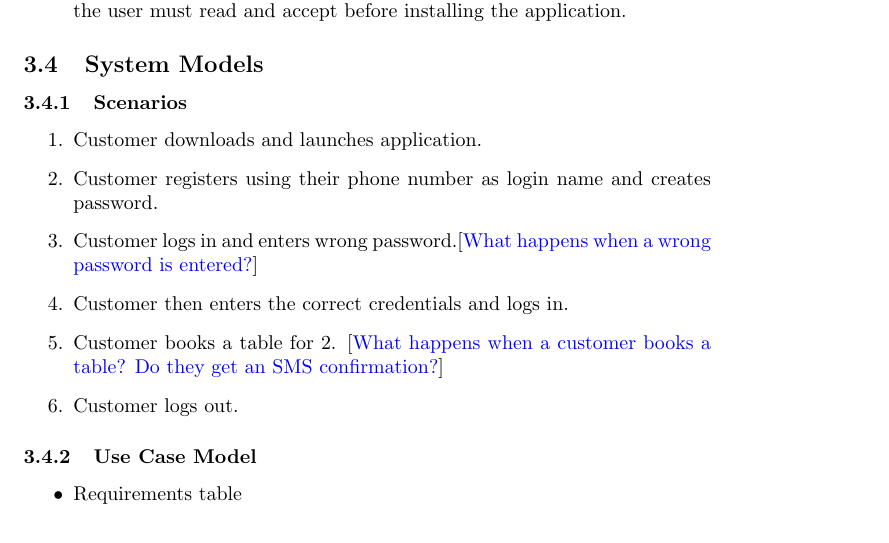
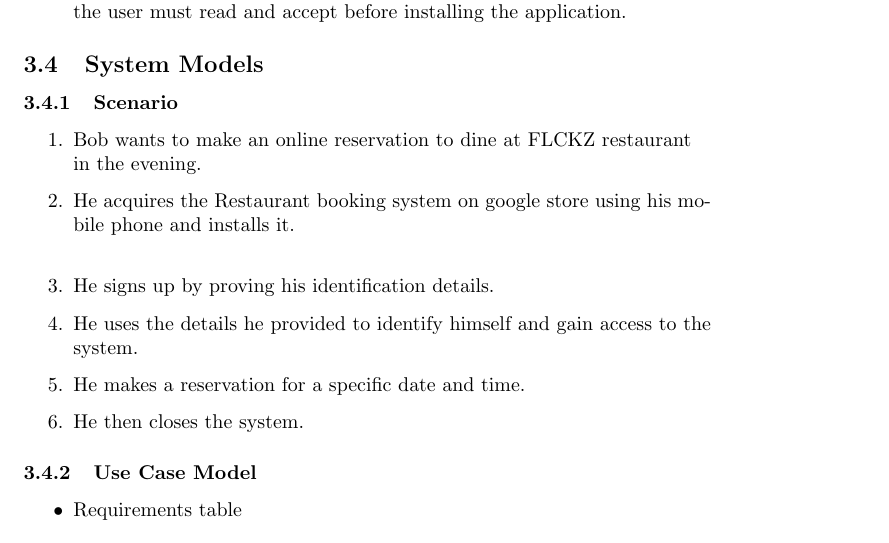
Before and after one commit to FLCKZ/restaurant-booking, a LaTeX document (Documentation/Requirements Analysis Document.tex): part of page 5 of 7 before the commit and part of page 5 of 9 after it, cut so that both start at the same text. Compiled offline with pdfLaTeX.

Commit message:
Add files via upload

```diff
--- a/Documentation/Requirements Analysis Document.tex
+++ b/Documentation/Requirements Analysis Document.tex
@@ -147,14 +147,14 @@ The whole aim of the proposed system is to automatize most of the restaurant`s p
 		\item The system must direct the user to the Terms and conditions page which the user must read and accept before installing the application.
 	\end{itemize}
 \subsection{System Models}
-\subsubsection{Scenarios}
+\subsubsection{Scenario}
 \begin{enumerate}
-	\item Customer downloads and launches application.
-	\item Customer registers using their phone number as login name and creates password.
-	\item Customer logs in and enters wrong password.[\textcolor{blue}{ What happens when a wrong password is entered?}]
-	\item Customer then enters the correct credentials and logs in.
-	\item Customer books a table for 2. [\textcolor{blue}{What happens when a customer books a table? Do they get an SMS confirmation?}]
-	\item Customer logs out.
+	\item Bob wants to make an online reservation to dine at FLCKZ restaurant\\in the evening.
+	\item He acquires the Restaurant booking system on google store using his mobile phone and installs it.\\
+	\item He signs up by proving his identification details.
+	\item He uses the details he provided to identify himself and gain access to the system.
+	\item He makes a reservation for a specific date and time.
+	\item He then closes the system.
 \end{enumerate}
 \subsubsection{Use Case Model}
 \begin{itemize}
```
Also changed, not shown: Documentation/Requirements Analysis Document.tex (28 more changed lines).
